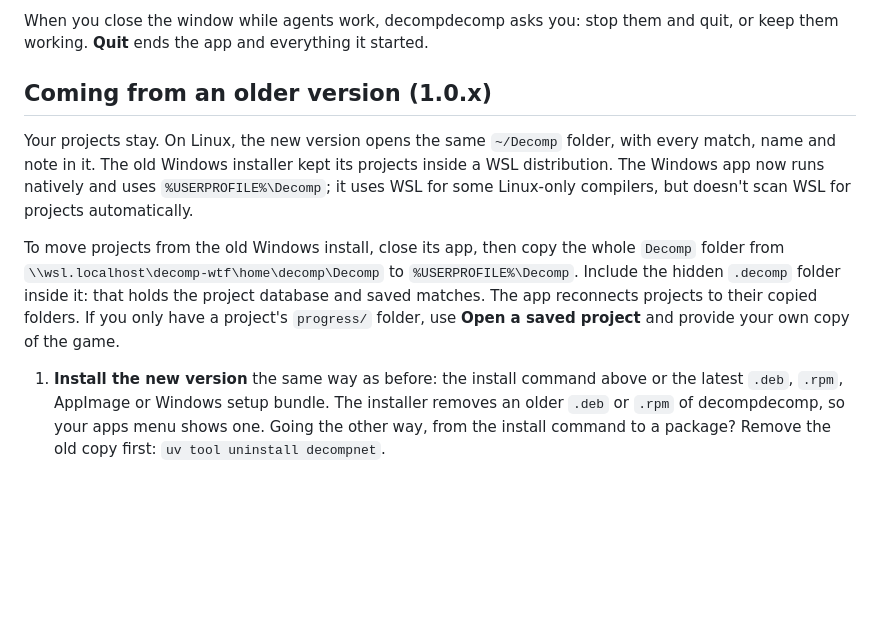
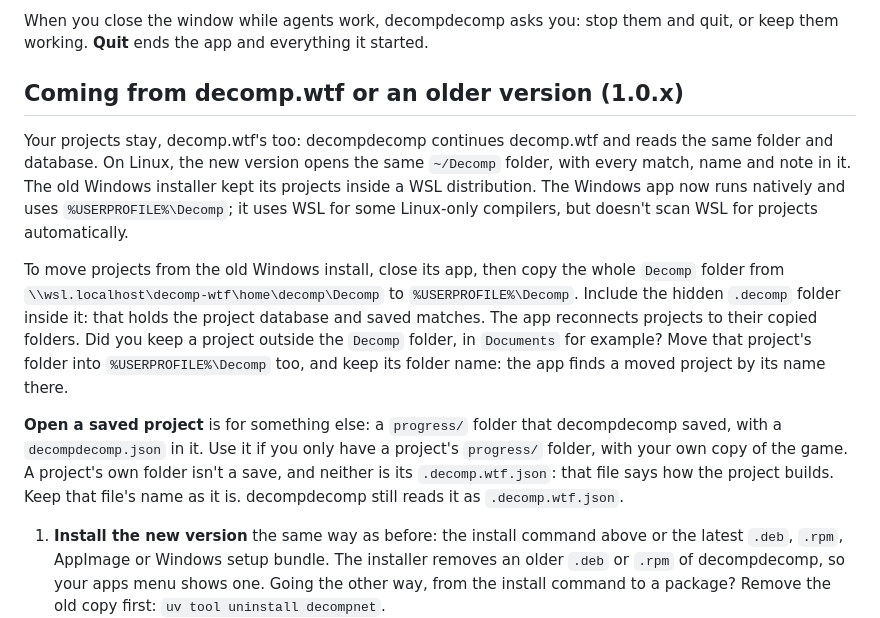
Before and after one commit to 4rmanjr/decompdecomp, a Markdown page: README.md, the part around the change. Rendered like a GitHub page; blank space fills up the shorter version.

Commit message:
README: decomp.wtf projects carry over, and what Open a saved project takes
A user with a few thousand functions in a decomp.wtf project (discussion #63)
pointed Open a saved project at the project's folder, renamed its
.decomp.wtf.json to decompdecomp.json, and was told the save came from another
version. decompdecomp reads decomp.wtf's folder and database as they are; the
README said so only under "1.0.x". It now says so for decomp.wtf, that a project
kept outside the Decomp folder moves into it under its own name, and that a
project's folder or its .decomp.wtf.json isn't a save.

Co-Authored-By: Claude Opus 5.5 <noreply@anthropic.com>

```diff
--- a/README.md
+++ b/README.md
@@ -92,16 +92,23 @@ You can also continue a community decomp: paste the address of its repository an
 When you close the window while agents work, decompdecomp asks you: stop them and quit, or keep them working.
 **Quit** ends the app and everything it started.
 
-## Coming from an older version (1.0.x)
+## Coming from decomp.wtf or an older version (1.0.x)
 
-Your projects stay. On Linux, the new version opens the same `~/Decomp` folder, with every match, name and note in it.
+Your projects stay, decomp.wtf's too: decompdecomp continues decomp.wtf and reads the same folder and database. On
+Linux, the new version opens the same `~/Decomp` folder, with every match, name and note in it.
 The old Windows installer kept its projects inside a WSL distribution. The Windows app now runs natively and uses
 `%USERPROFILE%\Decomp`; it uses WSL for some Linux-only compilers, but doesn't scan WSL for projects automatically.
 
 To move projects from the old Windows install, close its app, then copy the whole `Decomp` folder from
 `\\wsl.localhost\decomp-wtf\home\decomp\Decomp` to `%USERPROFILE%\Decomp`. Include the hidden `.decomp` folder
 inside it: that holds the project database and saved matches. The app reconnects projects to their copied folders.
-If you only have a project's `progress/` folder, use **Open a saved project** and provide your own copy of the game.
+Did you keep a project outside the `Decomp` folder, in `Documents` for example? Move that project's folder into
+`%USERPROFILE%\Decomp` too, and keep its folder name: the app finds a moved project by its name there.
+
+**Open a saved project** is for something else: a `progress/` folder that decompdecomp saved, with a
+`decompdecomp.json` in it. Use it if you only have a project's `progress/` folder, with your own copy of the game.
+A project's own folder isn't a save, and neither is its `.decomp.wtf.json`: that file says how the project builds.
+Keep that file's name as it is. decompdecomp still reads it as `.decomp.wtf.json`.
 
 1. **Install the new version** the same way as before: the install command above or the latest `.deb`, `.rpm`,
    AppImage or Windows setup bundle. The installer removes an older `.deb` or `.rpm` of decompdecomp, so your apps menu shows
```
